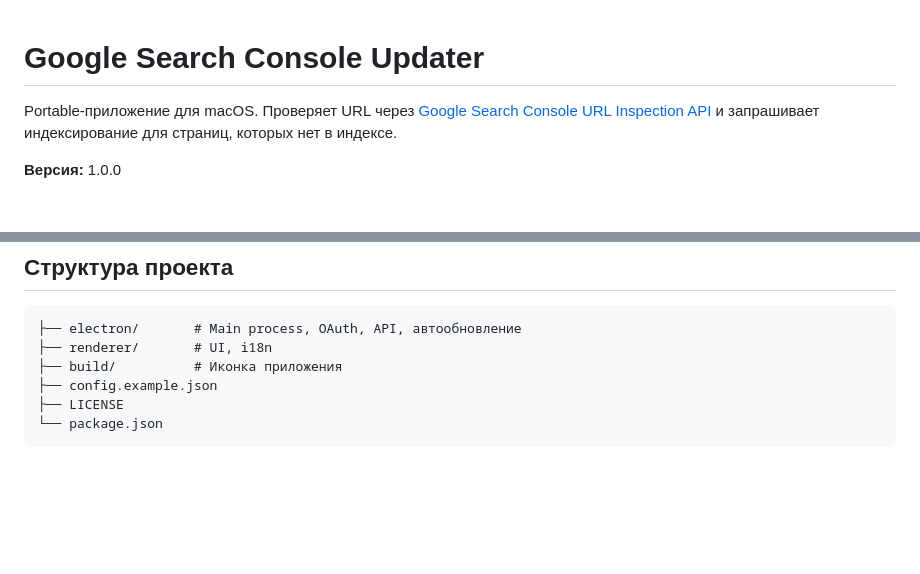
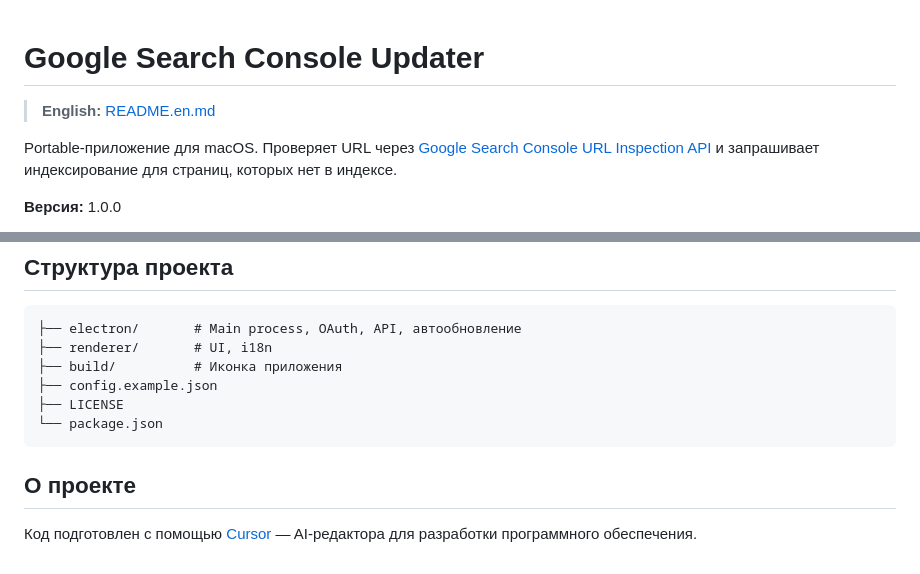
Before and after one commit to Marfa/Google_Search_Console_Index_Updater, a Markdown page: README.md, 2 parts joined by grey strips. GitHub-like rendering; blank space fills up the shorter version.

````diff
--- a/README.md
+++ b/README.md
@@ -1,4 +1,6 @@
 # Google Search Console Updater
+
+> **English:** [README.en.md](README.en.md)
 
 Portable-приложение для macOS. Проверяет URL через [Google Search Console URL Inspection API](https://developers.google.com/webmaster-tools/v1/urlInspection.index/inspect) и запрашивает индексирование для страниц, которых нет в индексе.
 
@@ -132,3 +134,7 @@ npm run build:mac
 ├── LICENSE
 └── package.json
 ```
+
+## О проекте
+
+Код подготовлен с помощью [Cursor](https://cursor.com/) — AI-редактора для разработки программного обеспечения.
````
Also changed, not shown: README.en.md (added, +140 -0 lines).
